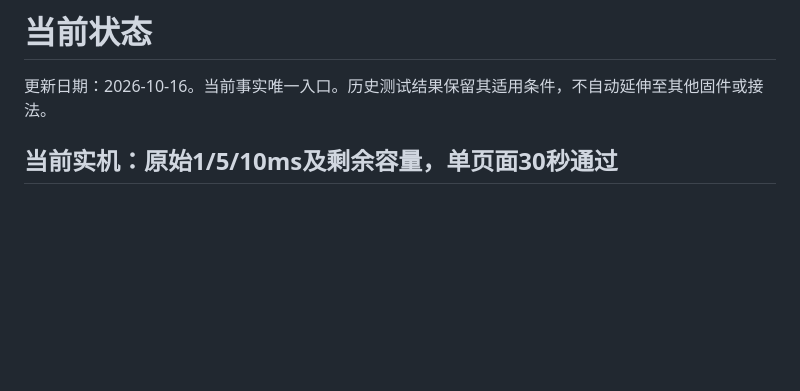
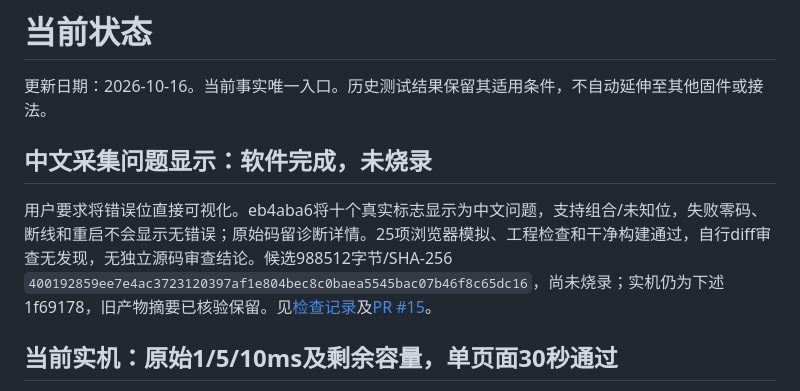
Before and after one commit to zushhx/breadboard_engineering_migrate., a Markdown page: docs/STATUS.md, the part around the change. Drawn GitHub-style; blank space fills up the shorter version.

Commit message:
Record readable-error UI validation and candidate

```diff
--- a/docs/STATUS.md
+++ b/docs/STATUS.md
@@ -1,6 +1,10 @@
 # 当前状态
 
 更新日期：2026-10-16。当前事实唯一入口。历史测试结果保留其适用条件，不自动延伸至其他固件或接法。
+
+## 中文采集问题显示：软件完成，未烧录
+
+用户要求将错误位直接可视化。eb4aba6将十个真实标志显示为中文问题，支持组合/未知位，失败零码、断线和重启不会显示无错误；原始码留诊断详情。25项浏览器模拟、工程检查和干净构建通过，自行diff审查无发现，无独立源码审查结论。候选988512字节/SHA-256 `400192859ee7e4ac3723120397af1e804bec8c0baea5545bac07b46f8c65dc16`，尚未烧录；实机仍为下述1f69178，旧产物摘要已核验保留。见[检查记录](reports/UI_READABLE_ERRORS_20261016.md)及[PR #15](https://github.com/zushhx/breadboard_engineering_migrate./pull/15)。
 
 ## 当前实机：原始1/5/10ms及剩余容量，单页面30秒通过
 
```
Also changed, not shown: docs/reports/UI_READABLE_ERRORS_20261016.md (added, +11 -0 lines).
